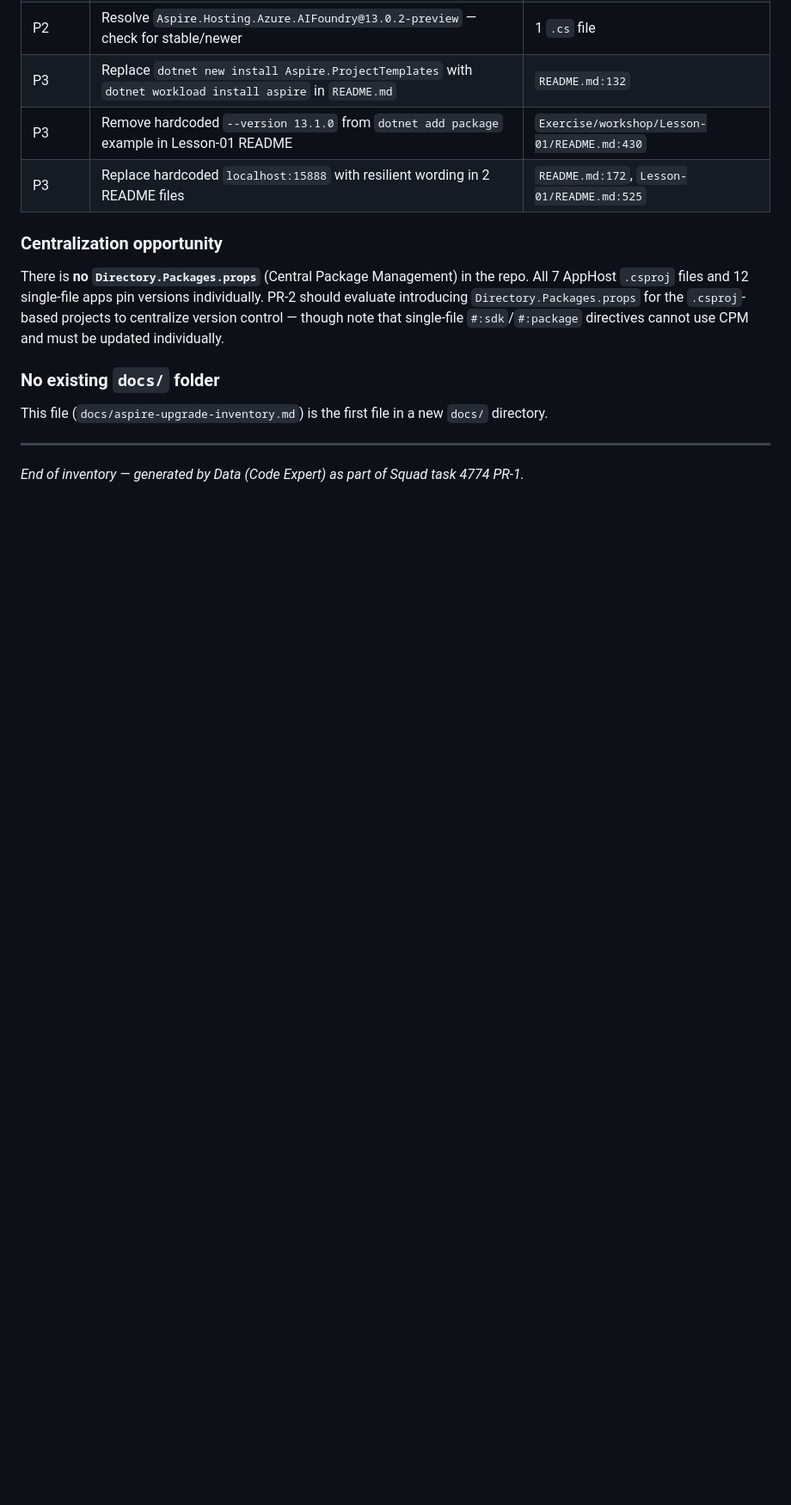
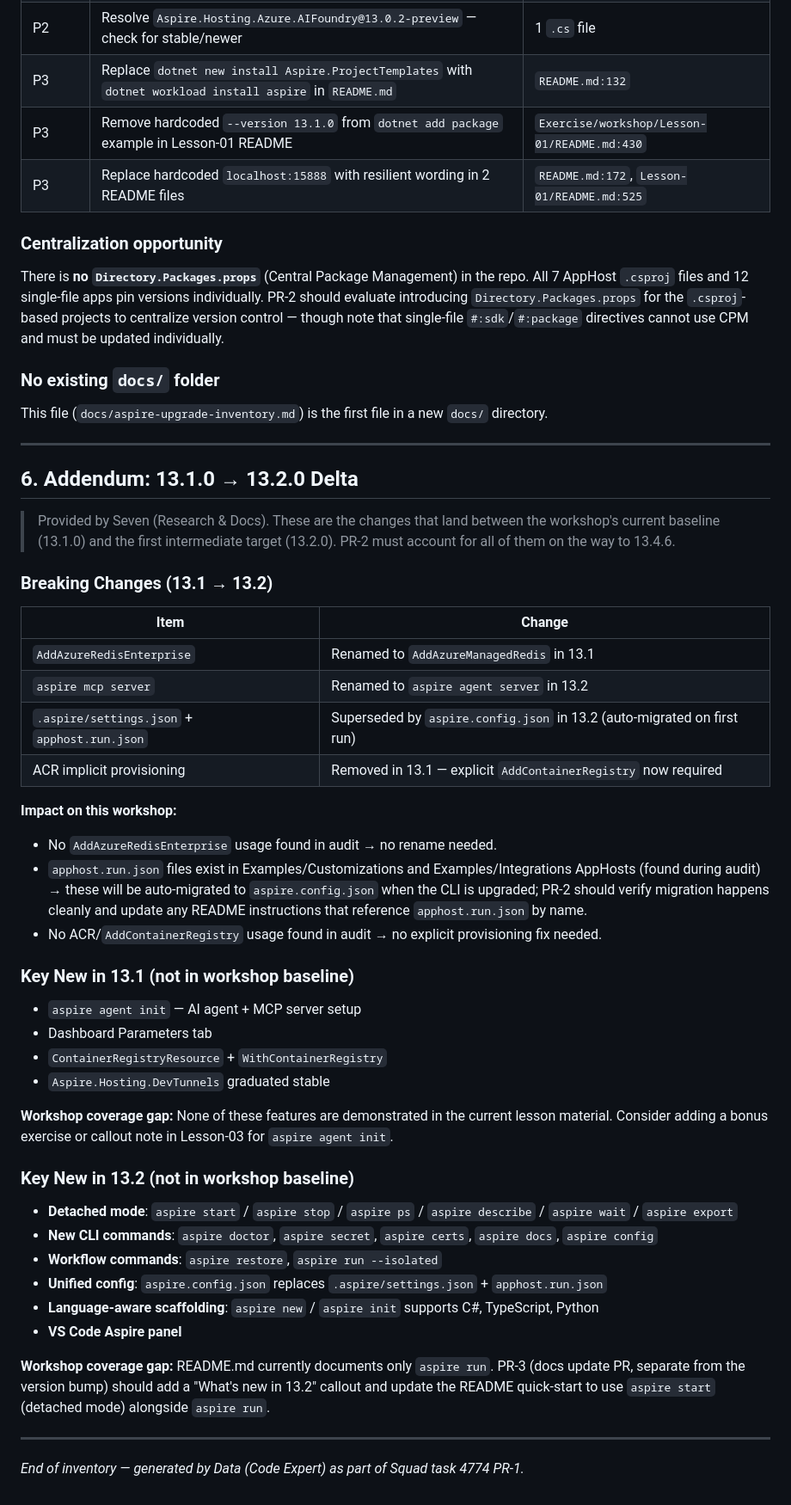
Before and after one commit to tamirdresher/aspire-workshop, a Markdown page: docs/aspire-upgrade-inventory.md, the part around one of its changes. Shown at 86% size. Rendered like a GitHub page; blank space fills up the shorter version.

Commit message:
docs(inventory): add Seven's 13.1→13.2 delta addendum; correct scope to 13.1.0→13.4.6
- Clarify upgrade scope in header: 13.1.0 → 13.4.6 (not 13.2 as originally assumed)
- Update Section 4: note aspire-13.2-upgrade branch absent; PR-3 is a no-op
- Update Section 5 target version: 13.4.6
- Add Section 6 (Addendum) from Seven: breaking changes, new-in-13.1, new-in-13.2
  including apphost.run.json auto-migration note and workshop coverage gaps

```diff
--- a/docs/aspire-upgrade-inventory.md
+++ b/docs/aspire-upgrade-inventory.md
@@ -206,4 +209,44 @@ This file (`docs/aspire-upgrade-inventory.md`) is the first file in a new `docs/
 
 ---
 
+## 6. Addendum: 13.1.0 → 13.2.0 Delta
+
+> Provided by Seven (Research & Docs). These are the changes that land between the workshop's current baseline (13.1.0) and the first intermediate target (13.2.0). PR-2 must account for all of them on the way to 13.4.6.
+
+### Breaking Changes (13.1 → 13.2)
+
+| Item | Change |
+|------|--------|
+| `AddAzureRedisEnterprise` | Renamed to `AddAzureManagedRedis` in 13.1 |
+| `aspire mcp server` | Renamed to `aspire agent server` in 13.2 |
+| `.aspire/settings.json` + `apphost.run.json` | Superseded by `aspire.config.json` in 13.2 (auto-migrated on first run) |
+| ACR implicit provisioning | Removed in 13.1 — explicit `AddContainerRegistry` now required |
+
+**Impact on this workshop:**
+- No `AddAzureRedisEnterprise` usage found in audit → no rename needed.
+- `apphost.run.json` files exist in Examples/Customizations and Examples/Integrations AppHosts (found during audit) → these will be auto-migrated to `aspire.config.json` when the CLI is upgraded; PR-2 should verify migration happens cleanly and update any README instructions that reference `apphost.run.json` by name.
+- No ACR/`AddContainerRegistry` usage found in audit → no explicit provisioning fix needed.
+
+### Key New in 13.1 (not in workshop baseline)
+
+- `aspire agent init` — AI agent + MCP server setup
+- Dashboard Parameters tab
+- `ContainerRegistryResource` + `WithContainerRegistry`
+- `Aspire.Hosting.DevTunnels` graduated stable
+
+**Workshop coverage gap:** None of these features are demonstrated in the current lesson material. Consider adding a bonus exercise or callout note in Lesson-03 for `aspire agent init`.
+
+### Key New in 13.2 (not in workshop baseline)
+
+- **Detached mode**: `aspire start` / `aspire stop` / `aspire ps` / `aspire describe` / `aspire wait` / `aspire export`
+- **New CLI commands**: `aspire doctor`, `aspire secret`, `aspire certs`, `aspire docs`, `aspire config`
+- **Workflow commands**: `aspire restore`, `aspire run --isolated`
+- **Unified config**: `aspire.config.json` replaces `.aspire/settings.json` + `apphost.run.json`
+- **Language-aware scaffolding**: `aspire new` / `aspire init` supports C#, TypeScript, Python
+- **VS Code Aspire panel**
+
+**Workshop coverage gap:** README.md currently documents only `aspire run`. PR-3 (docs update PR, separate from the version bump) should add a "What's new in 13.2" callout and update the README quick-start to use `aspire start` (detached mode) alongside `aspire run`.
+
+---
+
 *End of inventory — generated by Data (Code Expert) as part of Squad task 4774 PR-1.*
```
Also changed, not shown: other parts of docs/aspire-upgrade-inventory.md (+4 -1 lines).
